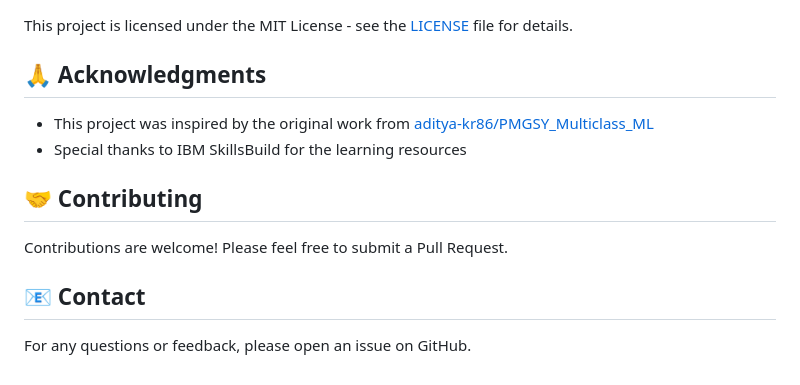
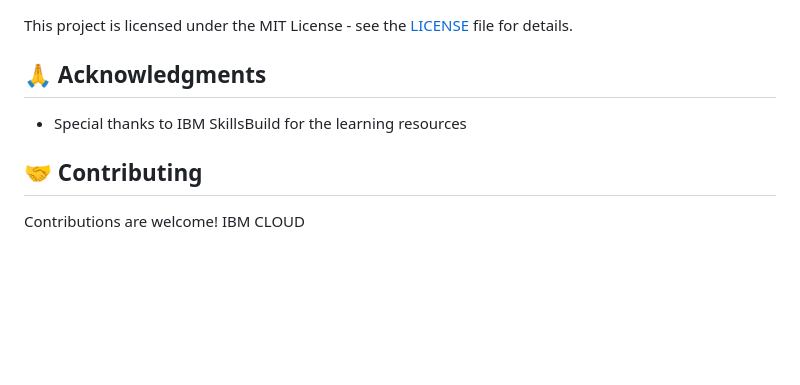
Before and after one commit to Harish2004-sonwale/PMGSY--SCHEME--Detector, a Markdown page: README.md, the part around the change. GitHub-like rendering; blank space fills up the shorter version.

```diff
--- a/README.md
+++ b/README.md
@@ -175,13 +175,8 @@ This project is licensed under the MIT License - see the [LICENSE](LICENSE) file
 
 ## 🙏 Acknowledgments
 
-- This project was inspired by the original work from [aditya-kr86/PMGSY_Multiclass_ML](https://github.com/aditya-kr86/PMGSY_Multiclass_ML)
 - Special thanks to IBM SkillsBuild for the learning resources
 
 ## 🤝 Contributing
 
-Contributions are welcome! Please feel free to submit a Pull Request.
-
-## 📧 Contact
-
-For any questions or feedback, please open an issue on GitHub.
+Contributions are welcome! IBM CLOUD
```
